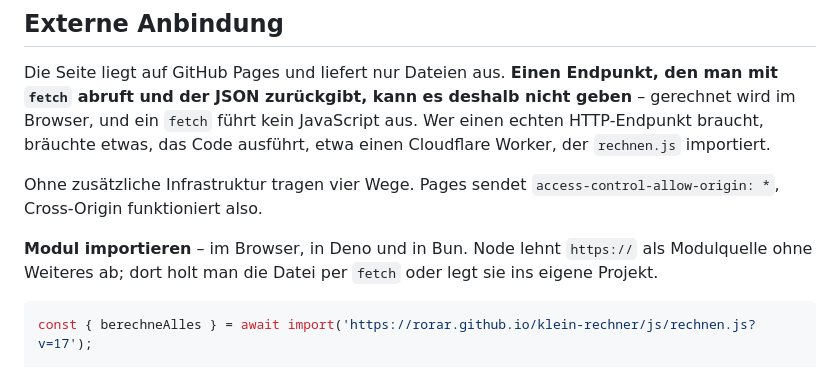
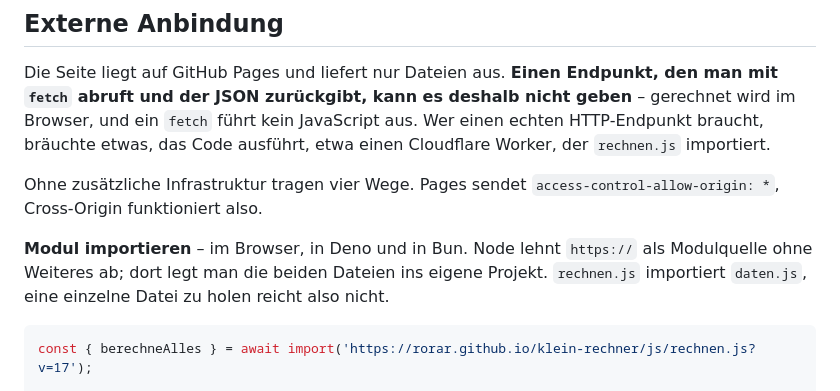
Before and after one commit to rorar/klein-rechner, a Markdown page: README.md, the part around the change. Rendered like a GitHub page.

Commit message:
README: rechnen.js bringt jetzt eine zweite Datei mit
Wer das Modul von außen nutzt, holt nicht mehr eine Datei sondern zwei -
rechnen.js importiert daten.js. Im Browser, in Deno und in Bun löst sich
das über die Adresse von selbst auf, in Node nicht.

Co-Authored-By: Claude Opus 5 (1M context) <noreply@anthropic.com>

````diff
--- a/README.md
+++ b/README.md
@@ -144,9 +144,10 @@ Cloudflare Worker, der `rechnen.js` importiert.
 Ohne zusätzliche Infrastruktur tragen vier Wege. Pages sendet
 `access-control-allow-origin: *`, Cross-Origin funktioniert also.
 
-**Modul importieren** – im Browser, in Deno und in Bun. Node lehnt `https://`
-als Modulquelle ohne Weiteres ab; dort holt man die Datei per `fetch` oder legt
-sie ins eigene Projekt.
+**Modul importieren** – im Browser, in Deno und in Bun. Node lehnt `https://` als
+Modulquelle ohne Weiteres ab; dort legt man die beiden Dateien ins eigene
+Projekt. `rechnen.js` importiert `daten.js`, eine einzelne Datei zu holen reicht
+also nicht.
 
 ```js
 const { berechneAlles } = await import('https://rorar.github.io/klein-rechner/js/rechnen.js?v=17');
````
